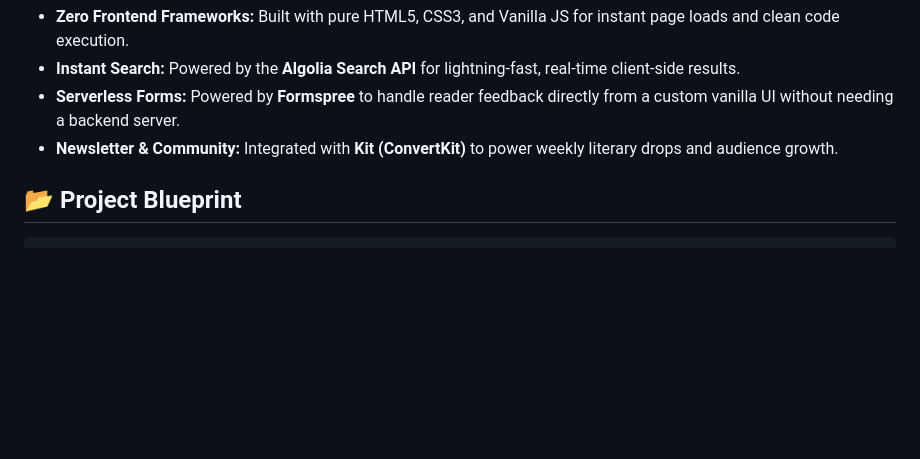
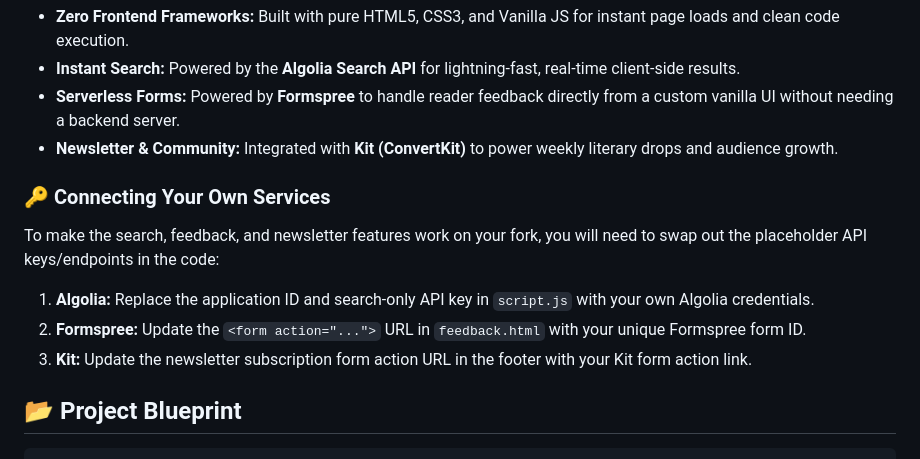
Before and after one commit to KnowFlux/knowflux.github.io, a Markdown page: README.md, the part around the change. Drawn GitHub-style; blank space fills up the shorter version.

```diff
--- a/README.md
+++ b/README.md
@@ -34,6 +34,11 @@ We’ve combined the speed of raw web languages with powerful cloud integrations
 * **Serverless Forms:** Powered by **Formspree** to handle reader feedback directly from a custom vanilla UI without needing a backend server.
 * **Newsletter & Community:** Integrated with **Kit (ConvertKit)** to power weekly literary drops and audience growth.
 
+### 🔑 Connecting Your Own Services
+To make the search, feedback, and newsletter features work on your fork, you will need to swap out the placeholder API keys/endpoints in the code:
+1. **Algolia:** Replace the application ID and search-only API key in `script.js` with your own Algolia credentials.
+2. **Formspree:** Update the `<form action="...">` URL in `feedback.html` with your unique Formspree form ID.
+3. **Kit:** Update the newsletter subscription form action URL in the footer with your Kit form action link.
 
 ## 📂 Project Blueprint
 
```
